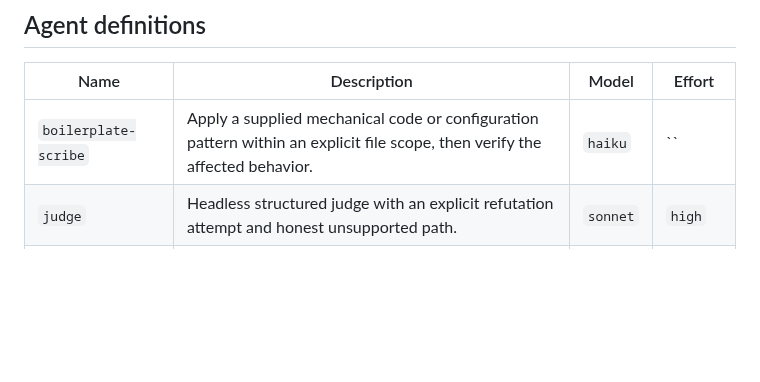
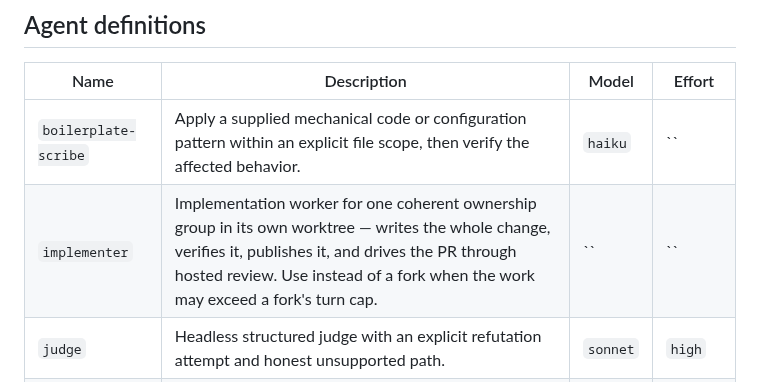
Before and after one commit to Sinity/sinnix, a Markdown page: docs/agent-environment.md, the part around the change. GitHub-like rendering; blank space fills up the shorter version.

Commit message:
Add the implementer agent and route long work to it
Forks are capped at 200 turns; the implementer agent carries a 1000-turn
limit and a self-contained, backend-neutral workflow. orchestrate says
when to use each.

Co-Authored-By: Claude Opus 5.5 (1M context) <noreply@anthropic.com>
Claude-Session: https://claude.ai/code/session_013Vn4qhKjhyaVBG4aPiqNW4

```diff
--- a/docs/agent-environment.md
+++ b/docs/agent-environment.md
@@ -81,6 +81,7 @@ Servers: context7, github, lynchpin, polylogue, sinex.
 | Name | Description | Model | Effort |
 | --- | --- | --- | --- |
 | `boilerplate-scribe` | Apply a supplied mechanical code or configuration pattern within an explicit file scope, then verify the affected behavior. | `haiku` | `` |
+| `implementer` | Implementation worker for one coherent ownership group in its own worktree — writes the whole change, verifies it, publishes it, and drives the PR through hosted review. Use instead of a fork when the work may exceed a fork's turn cap. | `` | `` |
 | `judge` | Headless structured judge with an explicit refutation attempt and honest unsupported path. | `sonnet` | `high` |
 | `lane` | External AgentCTL batch worker in an isolated worktree. Dispatch prompts carry task scope and conflict-planning estimates. | `sonnet` | `medium` |
 | `review` | Read-only adversarial reviewer that cites exact evidence and tests the strongest counterclaim. | `opus` | `high` |
```
Also changed, not shown: 2 other files.
